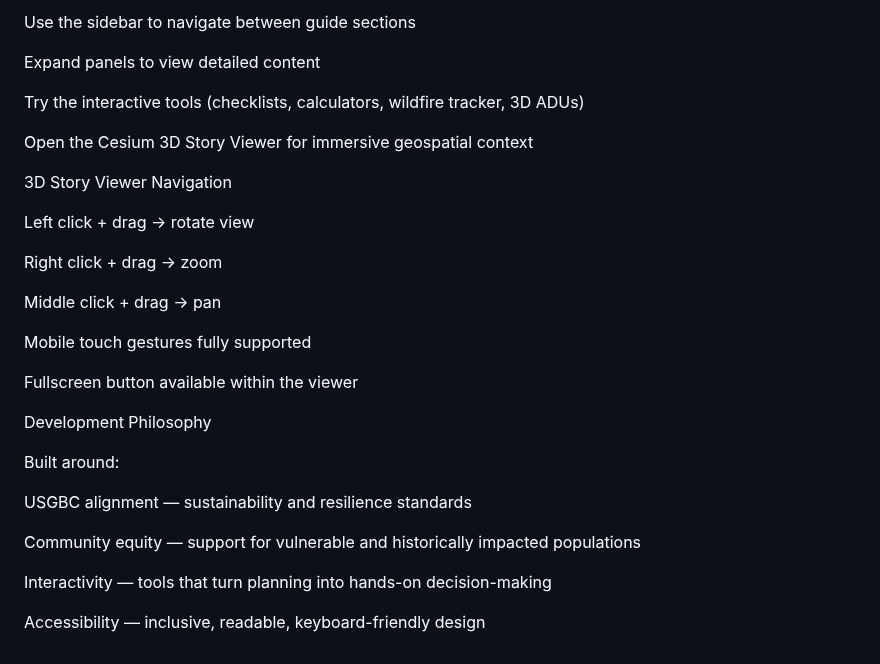
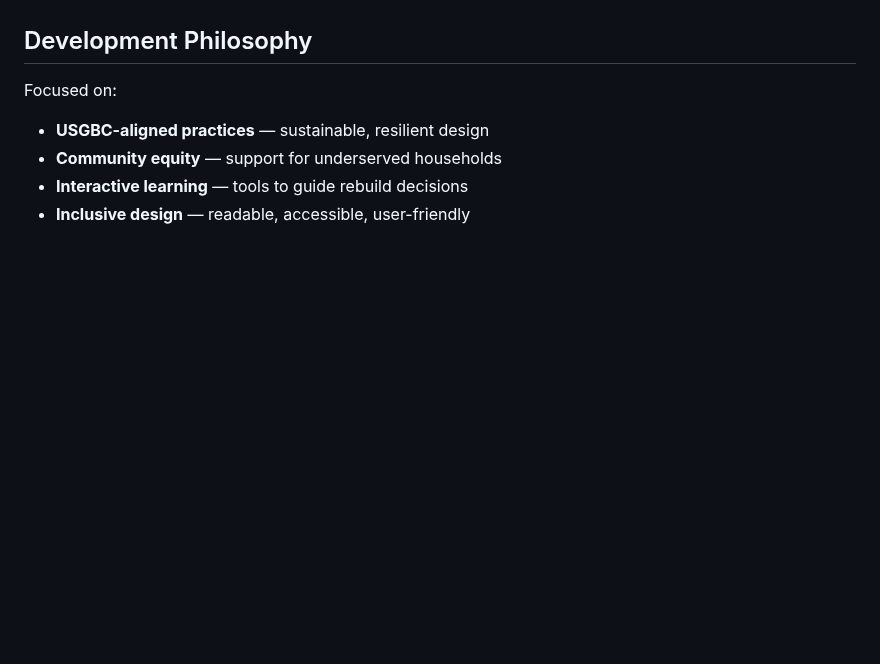
Before and after one commit to myceey69/USGBC-, a Markdown page: README.md, the part around one of its changes. Drawn GitHub-style; blank space fills up the shorter version.

Commit message:
Refactor README for better clarity and structure
Updated formatting and structure of the README to improve clarity and organization.

```diff
--- a/README.md
+++ b/README.md
@@ -95,31 +67,6 @@ Open index.html in any modern browser
-Use the sidebar to navigate between guide sections
-
-Expand panels to view detailed content
-
-Try the interactive tools (checklists, calculators, wildfire tracker, 3D ADUs)
-
-Open the Cesium 3D Story Viewer for immersive geospatial context
-
-3D Story Viewer Navigation
-
-Left click + drag → rotate view
-
-Right click + drag → zoom
-
-Middle click + drag → pan
-
-Mobile touch gestures fully supported
-
-Fullscreen button available within the viewer
-
-Development Philosophy
-
-Built around:
-
-USGBC alignment — sustainability and resilience standards
-
-Community equity — support for vulnerable and historically impacted populations
-
-Interactivity — tools that turn planning into hands-on decision-making
-
-Accessibility — inclusive, readable, keyboard-friendly design
+## Development Philosophy
+Focused on:
+- **USGBC-aligned practices** — sustainable, resilient design
+- **Community equity** — support for underserved households
+- **Interactive learning** — tools to guide rebuild decisions
+- **Inclusive design** — readable, accessible, user-friendly
```
Also changed, not shown: other parts of README.md (+55 -83 lines).
